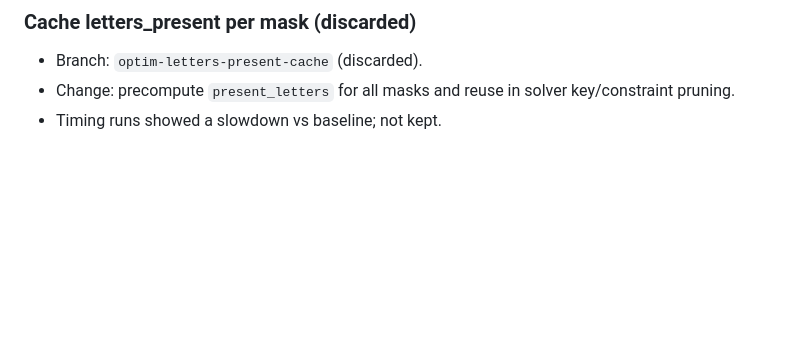
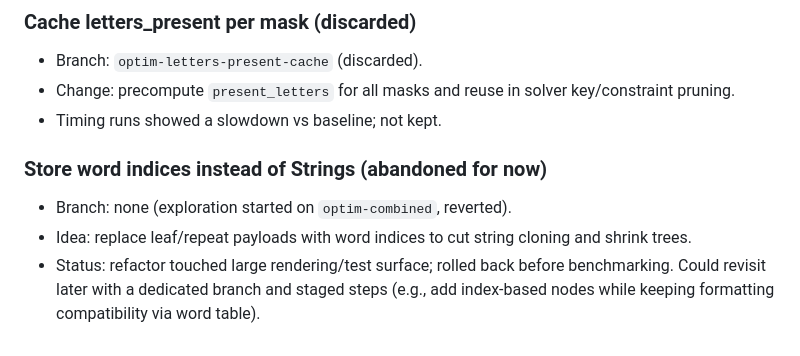
Before and after one commit to nestordemeure/anagram_design, a Markdown page: OPTIMIZATIONS.md, the part around the change. Drawn GitHub-style; blank space fills up the shorter version.

Commit message:
Note aborted word-index refactor attempt

```diff
--- a/OPTIMIZATIONS.md
+++ b/OPTIMIZATIONS.md
@@ -72,3 +72,8 @@ Current commit: 9465242
 - Branch: `optim-letters-present-cache` (discarded).
 - Change: precompute `present_letters` for all masks and reuse in solver key/constraint pruning.
 - Timing runs showed a slowdown vs baseline; not kept.
+
+### Store word indices instead of Strings (abandoned for now)
+- Branch: none (exploration started on `optim-combined`, reverted).
+- Idea: replace leaf/repeat payloads with word indices to cut string cloning and shrink trees.
+- Status: refactor touched large rendering/test surface; rolled back before benchmarking. Could revisit later with a dedicated branch and staged steps (e.g., add index-based nodes while keeping formatting compatibility via word table).
```
